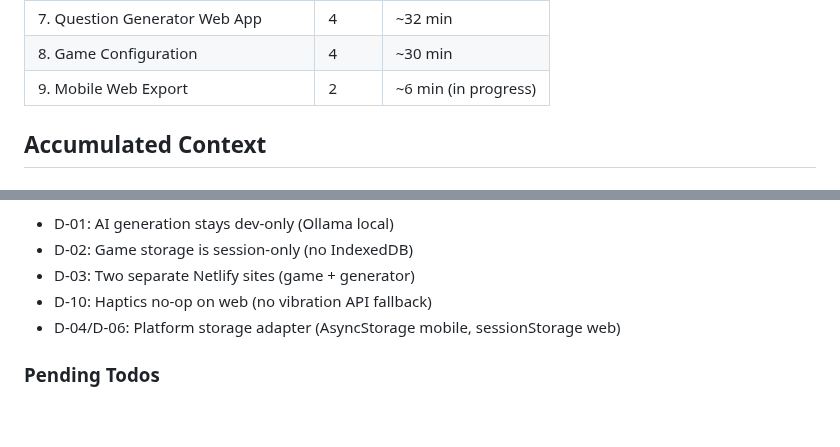
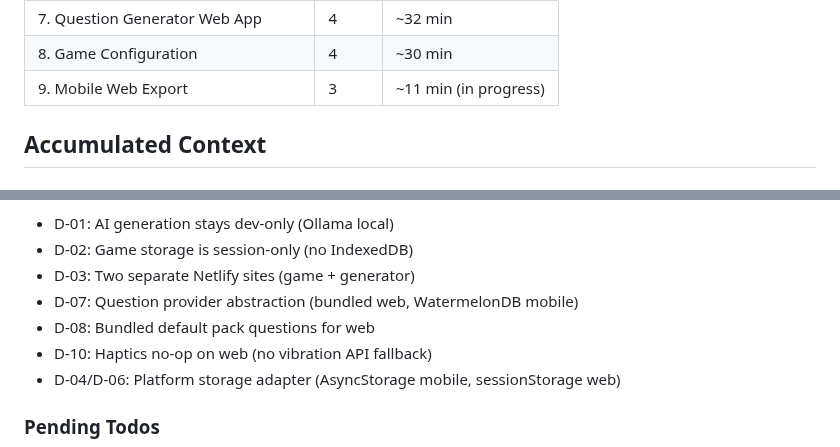
Before and after one commit to kbsimple/trivial-world, a Markdown page: .planning/STATE.md, 2 parts joined by grey strips. GitHub-like rendering; blank space fills up the shorter version.

```diff
--- a/.planning/STATE.md
+++ b/.planning/STATE.md
@@ -54,7 +54,7 @@ Progress: [########  ] 40%
 | 6. Question Pack Structure | 3 | ~30 min |
 | 7. Question Generator Web App | 4 | ~32 min |
 | 8. Game Configuration | 4 | ~30 min |
-| 9. Mobile Web Export | 2 | ~6 min (in progress) |
+| 9. Mobile Web Export | 3 | ~11 min (in progress) |
 
 ## Accumulated Context
 
@@ -82,6 +82,8 @@ Progress: [########  ] 40%
 - D-01: AI generation stays dev-only (Ollama local)
 - D-02: Game storage is session-only (no IndexedDB)
 - D-03: Two separate Netlify sites (game + generator)
+- D-07: Question provider abstraction (bundled web, WatermelonDB mobile)
+- D-08: Bundled default pack questions for web
 - D-10: Haptics no-op on web (no vibration API fallback)
 - D-04/D-06: Platform storage adapter (AsyncStorage mobile, sessionStorage web)
 
```
Also changed, not shown: other parts of .planning/STATE.md (+9 -9 lines), 1 other file.
